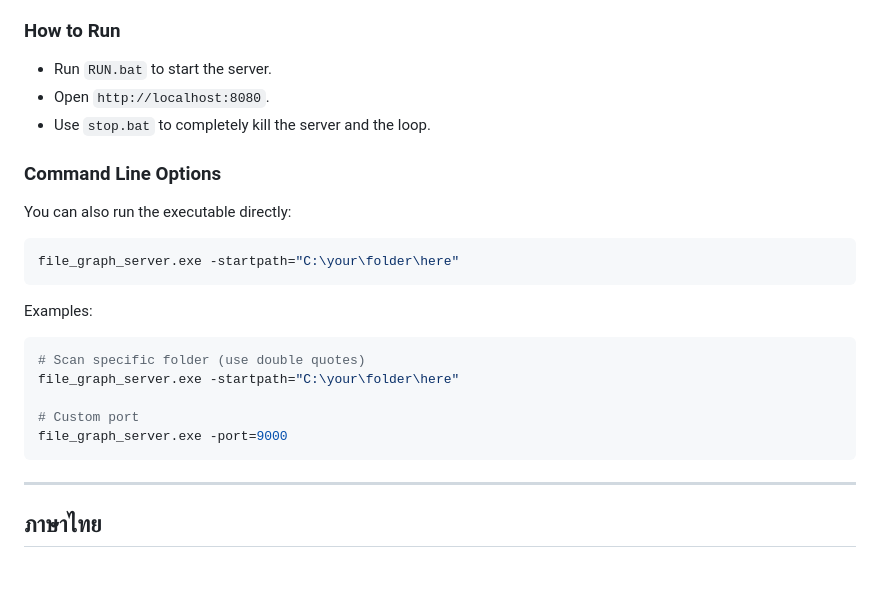
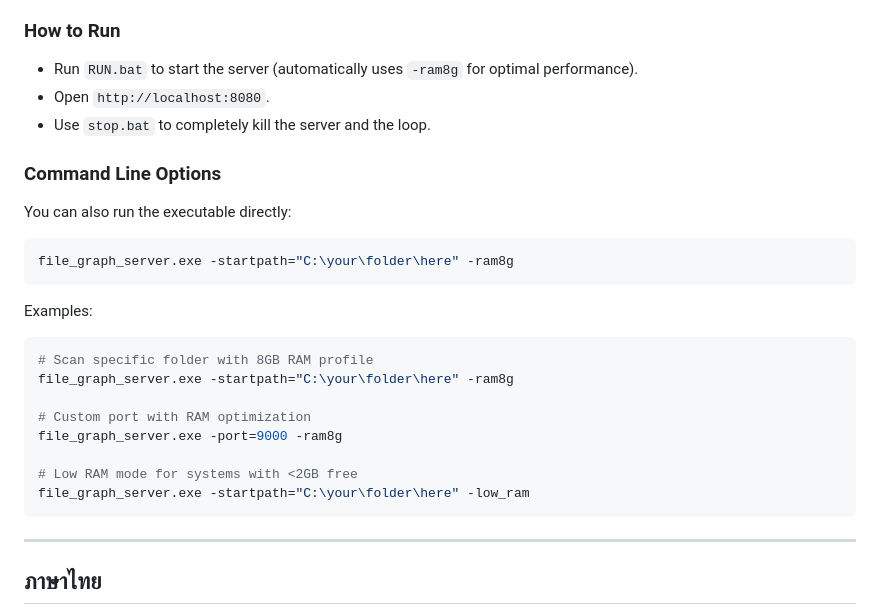
Before and after one commit to tps2015gh/file_graph, a Markdown page: _doc/manual.md, the part around the change. Rendered like a GitHub page; blank space fills up the shorter version.

````diff
--- a/_doc/manual.md
+++ b/_doc/manual.md
@@ -16,7 +16,7 @@
 6.  **Server Health**: Bottom-right indicator shows if the Go backend is alive and the current server time.
 
 ### How to Run
-- Run `RUN.bat` to start the server.
+- Run `RUN.bat` to start the server (automatically uses `-ram8g` for optimal performance).
 - Open `http://localhost:8080`.
 - Use `stop.bat` to completely kill the server and the loop.
 
@@ -24,16 +24,19 @@
 You can also run the executable directly:
 
 ```bash
-file_graph_server.exe -startpath="C:\your\folder\here"
+file_graph_server.exe -startpath="C:\your\folder\here" -ram8g
 ```
 
 Examples:
 ```bash
-# Scan specific folder (use double quotes)
-file_graph_server.exe -startpath="C:\your\folder\here"
+# Scan specific folder with 8GB RAM profile
+file_graph_server.exe -startpath="C:\your\folder\here" -ram8g
 
-# Custom port
-file_graph_server.exe -port=9000
+# Custom port with RAM optimization
+file_graph_server.exe -port=9000 -ram8g
+
+# Low RAM mode for systems with <2GB free
+file_graph_server.exe -startpath="C:\your\folder\here" -low_ram
 ```
 
 ---
````
Also changed, not shown: README.md (+6 -1 lines).
